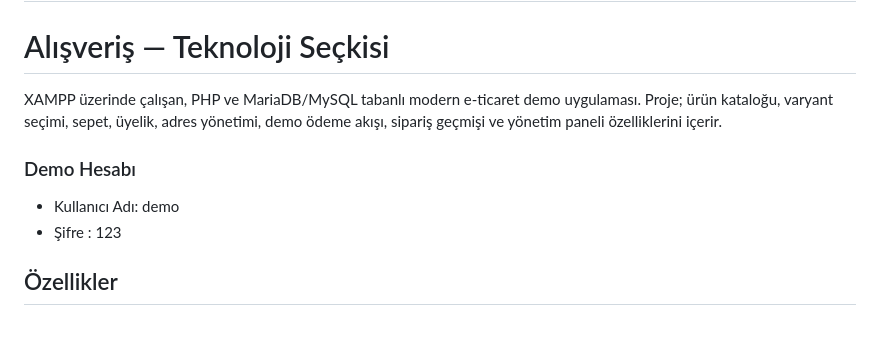
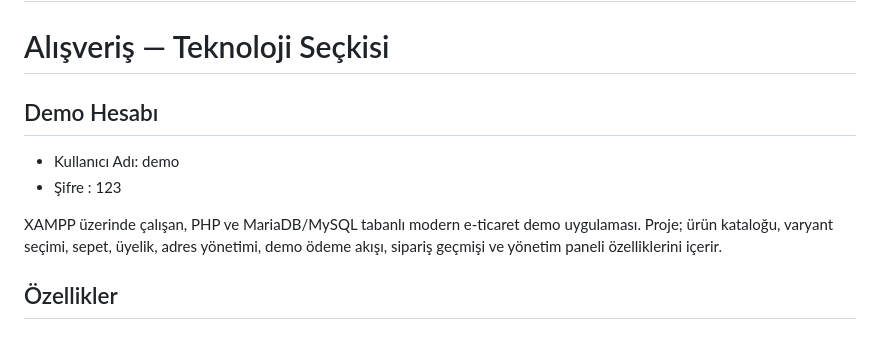
Before and after one commit to efegeckin/renewed-alisveris-sepeti-eticaret, a Markdown page: README.md, the part around the change. Rendered like a GitHub page.

Commit message:
Fix README formatting and section headers
Corrected formatting of the demo account section and improved the description layout.

```diff
--- a/README.md
+++ b/README.md
@@ -1,11 +1,11 @@
 # renewed-alisveris-sepeti-eticaret
 # Alışveriş — Teknoloji Seçkisi
 
-XAMPP üzerinde çalışan, PHP ve MariaDB/MySQL tabanlı modern e-ticaret demo uygulaması. Proje; ürün kataloğu, varyant seçimi, sepet, üyelik, adres yönetimi, demo ödeme akışı, sipariş geçmişi ve yönetim paneli özelliklerini içerir.
-
-### Demo Hesabı
+## Demo Hesabı
 - Kullanıcı Adı: demo
 - Şifre : 123
+
+XAMPP üzerinde çalışan, PHP ve MariaDB/MySQL tabanlı modern e-ticaret demo uygulaması. Proje; ürün kataloğu, varyant seçimi, sepet, üyelik, adres yönetimi, demo ödeme akışı, sipariş geçmişi ve yönetim paneli özelliklerini içerir.
 
 ## Özellikler
 
```
